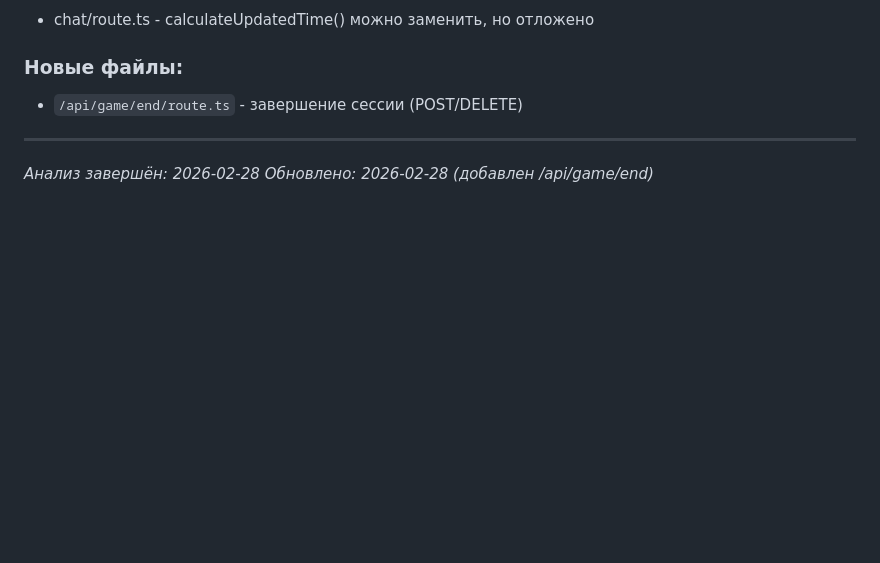
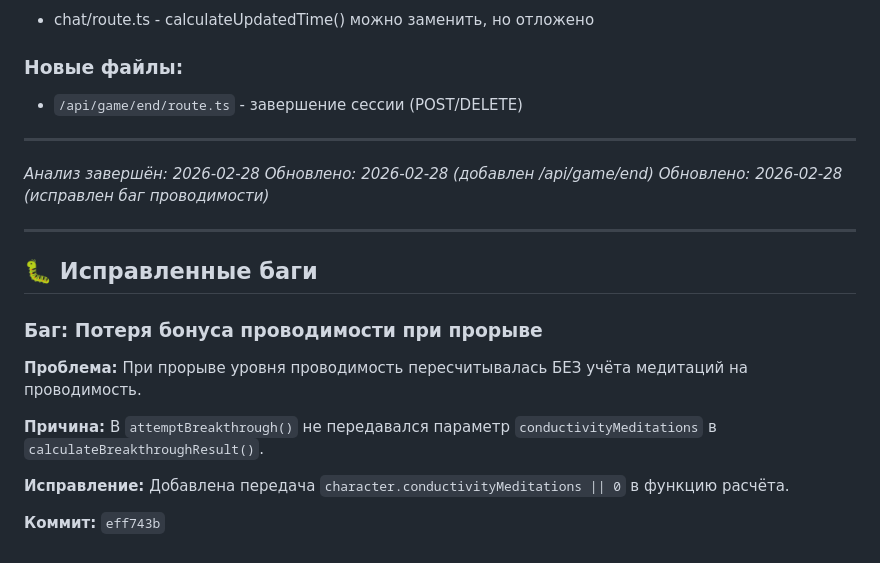
Before and after one commit to vivasua-collab/Ai-Game2, a Markdown page: checkpoint28.md, the part around the change. GitHub-like rendering; blank space fills up the shorter version.

Commit message:
docs: add bug fix info to checkpoint28.md

```diff
--- a/checkpoint28.md
+++ b/checkpoint28.md
@@ -279,3 +279,17 @@ _Статус: ожидание_
 
 *Анализ завершён: 2026-02-28*
 *Обновлено: 2026-02-28 (добавлен /api/game/end)*
+*Обновлено: 2026-02-28 (исправлен баг проводимости)*
+
+---
+
+## 🐛 Исправленные баги
+
+### Баг: Потеря бонуса проводимости при прорыве
+**Проблема:** При прорыве уровня проводимость пересчитывалась БЕЗ учёта медитаций на проводимость.
+
+**Причина:** В `attemptBreakthrough()` не передавался параметр `conductivityMeditations` в `calculateBreakthroughResult()`.
+
+**Исправление:** Добавлена передача `character.conductivityMeditations || 0` в функцию расчёта.
+
+**Коммит:** `eff743b`
```
